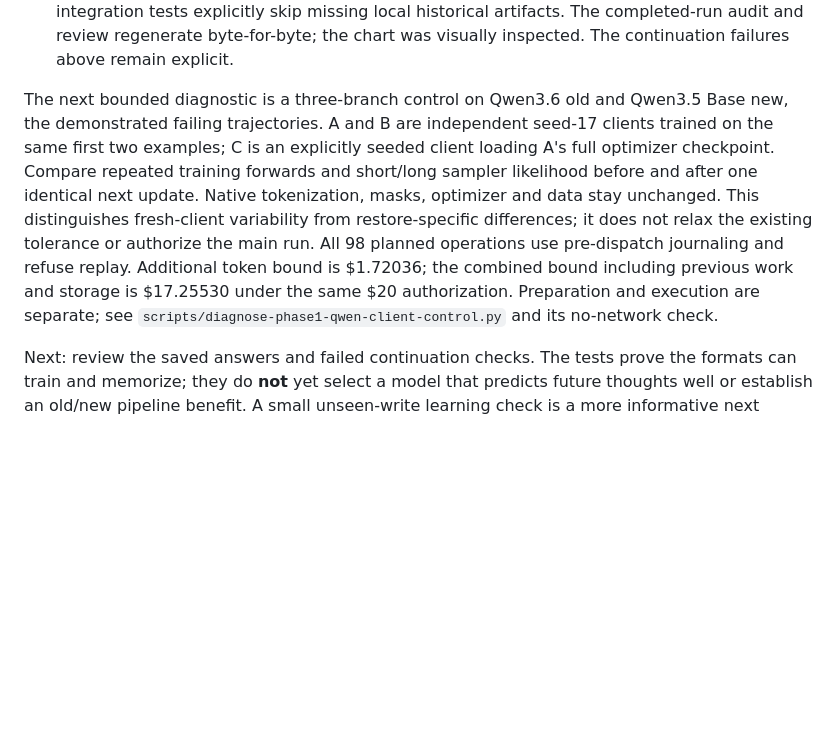
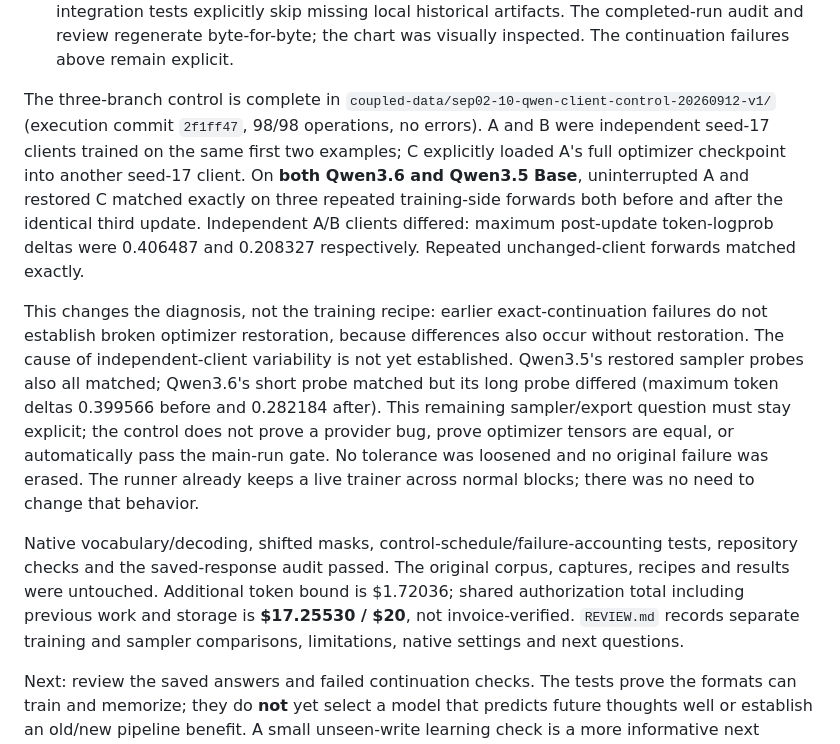
Before and after one commit to handsdiff/coupled, a Markdown page: checkpoint.md, the part around the change. Drawn GitHub-style; blank space fills up the shorter version.

Commit message:
Record fresh-client controls and narrow continuation diagnosis

```diff
--- a/checkpoint.md
+++ b/checkpoint.md
@@ -170,18 +170,33 @@ random-corpus accuracy estimate. Memorization is not future-write learning.
   The completed-run audit and review regenerate byte-for-byte; the chart was
   visually inspected. The continuation failures above remain explicit.
 
-The next bounded diagnostic is a three-branch control on Qwen3.6 old and
-Qwen3.5 Base new, the demonstrated failing trajectories. A and B are independent
-seed-17 clients trained on the same first two examples; C is an explicitly
-seeded client loading A's full optimizer checkpoint. Compare repeated training
-forwards and short/long sampler likelihood before and after one identical next
-update. Native tokenization, masks, optimizer and data stay unchanged. This
-distinguishes fresh-client variability from restore-specific differences; it
-does not relax the existing tolerance or authorize the main run. All 98 planned
-operations use pre-dispatch journaling and refuse replay. Additional token bound
-is $1.72036; the combined bound including previous work and storage is $17.25530
-under the same $20 authorization. Preparation and execution are separate; see
-`scripts/diagnose-phase1-qwen-client-control.py` and its no-network check.
+The three-branch control is complete in
+`coupled-data/sep02-10-qwen-client-control-20260912-v1/` (execution commit
+`2f1ff47`, 98/98 operations, no errors). A and B were independent seed-17 clients
+trained on the same first two examples; C explicitly loaded A's full optimizer
+checkpoint into another seed-17 client. On **both Qwen3.6 and Qwen3.5 Base**,
+uninterrupted A and restored C matched exactly on three repeated training-side
+forwards both before and after the identical third update. Independent A/B
+clients differed: maximum post-update token-logprob deltas were 0.406487 and
+0.208327 respectively. Repeated unchanged-client forwards matched exactly.
+
+This changes the diagnosis, not the training recipe: earlier exact-continuation
+failures do not establish broken optimizer restoration, because differences also
+occur without restoration. The cause of independent-client variability is not
+yet established. Qwen3.5's restored sampler probes also all matched; Qwen3.6's
+short probe matched but its long probe differed (maximum token deltas 0.399566
+before and 0.282184 after). This remaining sampler/export question must stay
+explicit; the control does not prove a provider bug, prove optimizer tensors are
+equal, or automatically pass the main-run gate. No tolerance was loosened and
+no original failure was erased. The runner already keeps a live trainer across
+normal blocks; there was no need to change that behavior.
+
+Native vocabulary/decoding, shifted masks, control-schedule/failure-accounting
+tests, repository checks and the saved-response audit passed. The original
+corpus, captures, recipes and results were untouched. Additional token bound is
+$1.72036; shared authorization total including previous work and storage is
+**$17.25530 / $20**, not invoice-verified. `REVIEW.md` records separate training
+and sampler comparisons, limitations, native settings and next questions.
 
 Next: review the saved answers and failed continuation checks. The tests prove
 the formats can train and memorize; they do **not** yet select a model that
```
